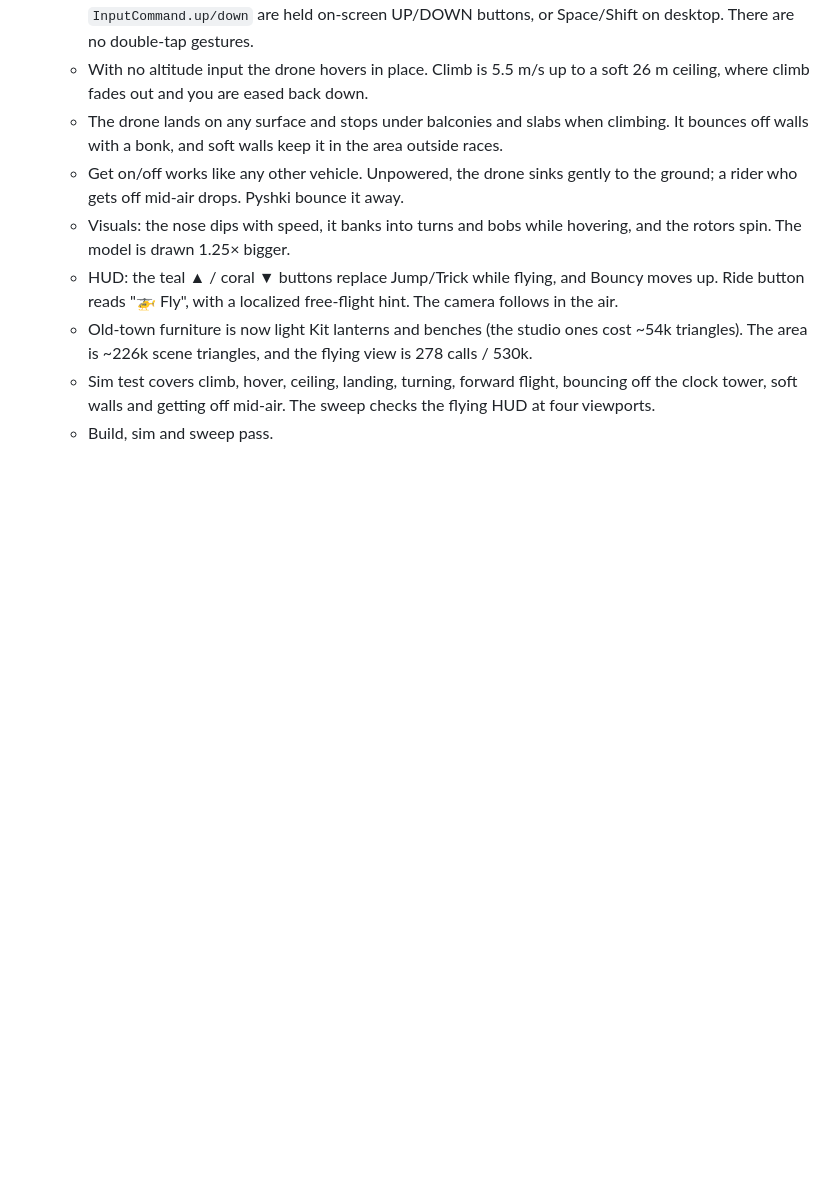
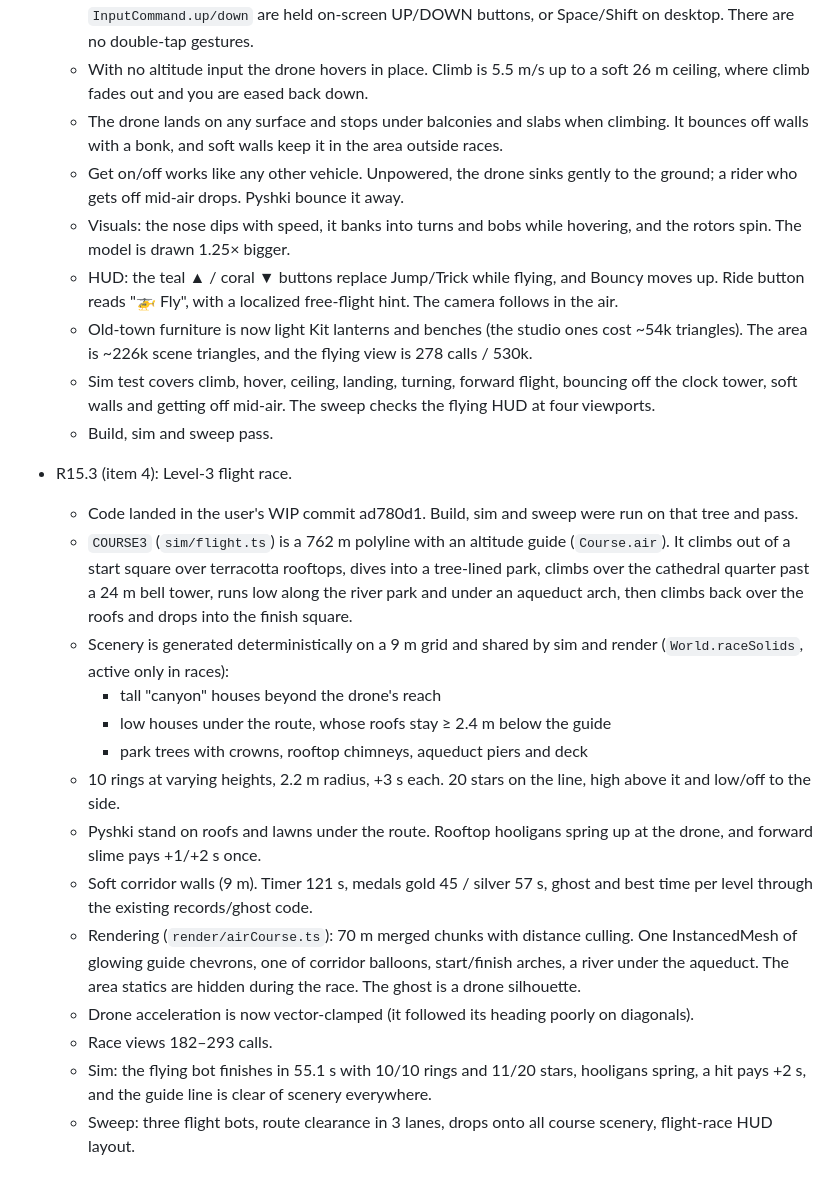
Before and after one commit to iceberg-holding/slime-city-play, a Markdown page: PROGRESS.md, the part around the change. Drawn GitHub-style; blank space fills up the shorter version.

Commit message:
Progress: level-3 flight race (code in ad780d1)
Co-Authored-By: Claude Opus 5.5 <noreply@anthropic.com>

```diff
--- a/PROGRESS.md
+++ b/PROGRESS.md
@@ -199,3 +199,18 @@ Tests:
   - Old-town furniture is now light Kit lanterns and benches (the studio ones cost ~54k triangles). The area is ~226k scene triangles, and the flying view is 278 calls / 530k.
   - Sim test covers climb, hover, ceiling, landing, turning, forward flight, bouncing off the clock tower, soft walls and getting off mid-air. The sweep checks the flying HUD at four viewports.
   - Build, sim and sweep pass.
+- R15.3 (item 4): Level-3 flight race.
+  - Code landed in the user's WIP commit ad780d1. Build, sim and sweep were run on that tree and pass.
+  - `COURSE3` (`sim/flight.ts`) is a 762 m polyline with an altitude guide (`Course.air`). It climbs out of a start square over terracotta rooftops, dives into a tree-lined park, climbs over the cathedral quarter past a 24 m bell tower, runs low along the river park and under an aqueduct arch, then climbs back over the roofs and drops into the finish square.
+  - Scenery is generated deterministically on a 9 m grid and shared by sim and render (`World.raceSolids`, active only in races):
+    - tall "canyon" houses beyond the drone's reach
+    - low houses under the route, whose roofs stay ≥ 2.4 m below the guide
+    - park trees with crowns, rooftop chimneys, aqueduct piers and deck
+  - 10 rings at varying heights, 2.2 m radius, +3 s each. 20 stars on the line, high above it and low/off to the side.
+  - Pyshki stand on roofs and lawns under the route. Rooftop hooligans spring up at the drone, and forward slime pays +1/+2 s once.
+  - Soft corridor walls (9 m). Timer 121 s, medals gold 45 / silver 57 s, ghost and best time per level through the existing records/ghost code.
+  - Rendering (`render/airCourse.ts`): 70 m merged chunks with distance culling. One InstancedMesh of glowing guide chevrons, one of corridor balloons, start/finish arches, a river under the aqueduct. The area statics are hidden during the race. The ghost is a drone silhouette.
+  - Drone acceleration is now vector-clamped (it followed its heading poorly on diagonals).
+  - Race views 182–293 calls.
+  - Sim: the flying bot finishes in 55.1 s with 10/10 rings and 11/20 stars, hooligans spring, a hit pays +2 s, and the guide line is clear of scenery everywhere.
+  - Sweep: three flight bots, route clearance in 3 lanes, drops onto all course scenery, flight-race HUD layout.
```
